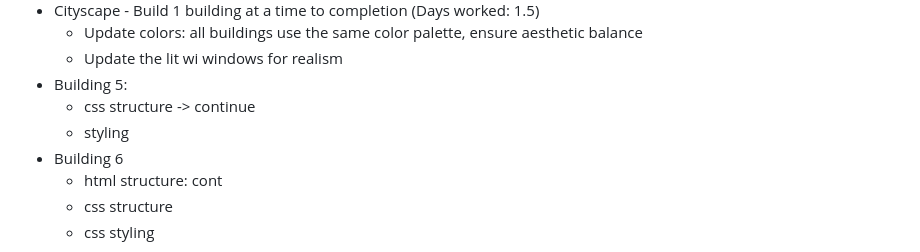
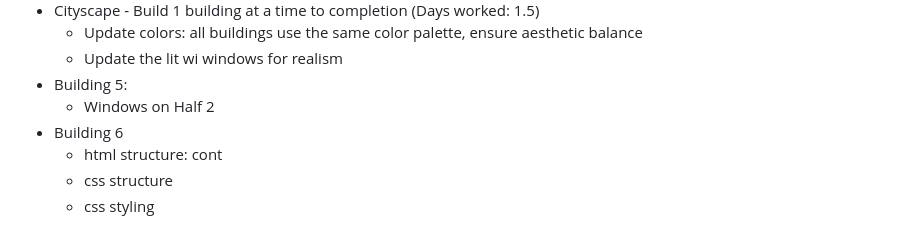
Before and after one commit to aliciawarddev/CSS-Drawings, a Markdown page: backlog.md, the part around the change. Rendered like a GitHub page.

Commit message:
Update backlog

```diff
--- a/backlog.md
+++ b/backlog.md
@@ -65,8 +65,7 @@
     - Update colors: all buildings use the same color palette, ensure aesthetic balance
     - Update the lit wi windows for realism
 - Building 5:
-    - css structure -> continue
-    - styling
+    - Windows on Half 2
 - Building 6
     - html structure: cont
     - css structure
```
